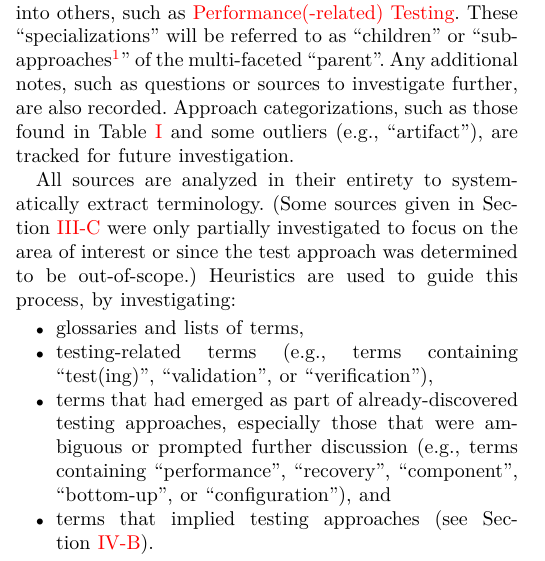
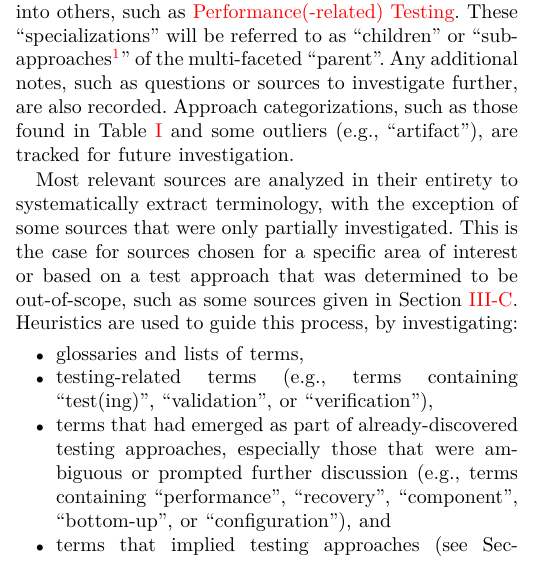
Before and after one commit to samm82/TestingTesting, a LaTeX paper (paper.tex, which reads chapters/03_methodology.tex): part of one column of page 2 of 13, cut so that both start at the same text. The pictures show the PDF file paper.pdf that the author committed with the source.

Commit message:
Clarify that not all sources were fully investigated

```diff
--- a/chapters/03_methodology.tex
+++ b/chapters/03_methodology.tex
@@ -98,10 +98,11 @@ further, are also recorded. Approach categorizations, such as those found in
 \Cref{tab:ieeeTestTerms} and some outliers (e.g., ``artifact''), are tracked
 for future investigation.
 
-All sources are analyzed in their entirety to systematically extract
-terminology. (Some sources given in \Cref{undef-terms}
-were only partially investigated to focus on the area of interest or since
-the test approach was determined to be out-of-scope.)
+Most relevant sources are analyzed in their entirety to systematically extract
+terminology, with the exception of some sources that were only partially
+investigated. This is the case for sources chosen for a specific area of
+interest or based on a test approach that was determined to be out-of-scope,
+such as some sources given in \Cref{undef-terms}.
 Heuristics are used to guide this process, by investigating:
 
 \begin{itemize}
```
Also changed, not shown: paper.pdf, thesis.pdf.
